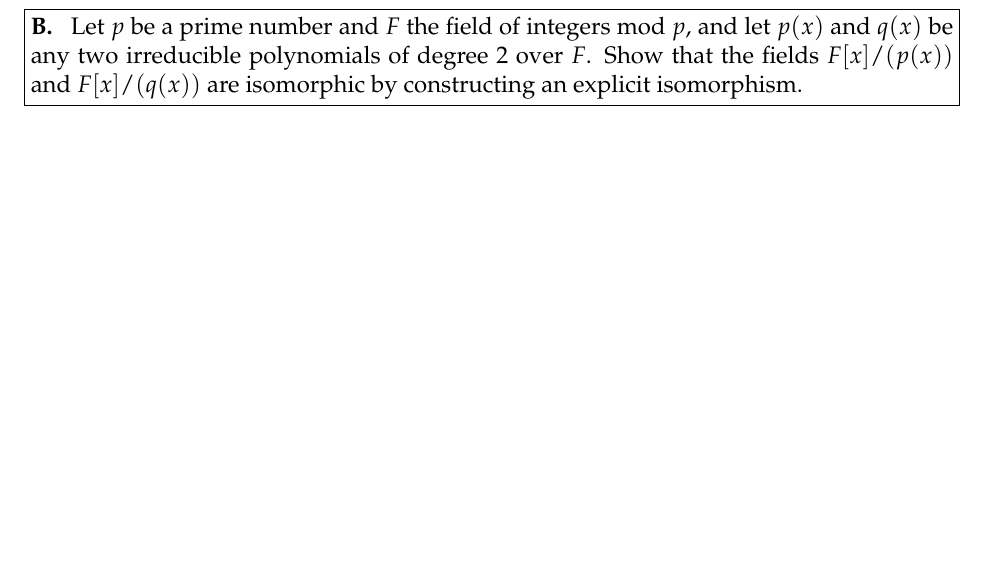
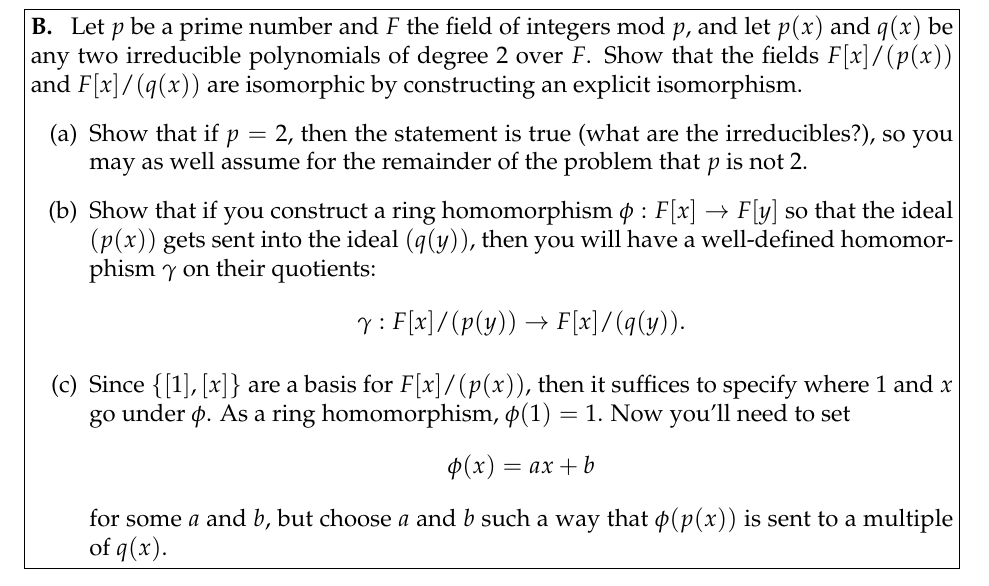
Before and after one commit to jennytdlee/math172psets, a LaTeX problem sheet (hw6.tex): part of page 2 of 4, cut so that both start at the same text, the shorter picture padded with empty space. Compiled offline with pdfLaTeX.

Commit message:
updated problem b

```diff
--- a/hw6.tex
+++ b/hw6.tex
@@ -39,6 +39,11 @@
 
 \begin{problem}[B.]
   Let $p$ be a prime number and $F$ the field of integers mod $p$, and let $p(x)$ and $q(x)$ be any two irreducible polynomials of degree 2 over $F$. Show that the fields $F[x]/(p(x))$ and $F[x]/(q(x))$ are isomorphic by constructing an explicit isomorphism.
+  \begin{enumerate}
+    \item[(a)] Show that if $p=2$, then the statement is true (what are the irreducibles?), so you may as well assume for the remainder of the problem that $p$ is not 2.
+    \item[(b)] Show that if you construct a ring homomorphism $\phi : F[x] \to F[y]$ so that the ideal $(p(x))$ gets sent into the ideal $(q(y))$, then you will have a well-defined homomorphism $\gamma$ on their quotients: $$ \gamma: F[x]/(p(y)) \to F[x]/(q(y)).$$
+    \item[(c)] Since $\{[1], [x]\}$ are a basis for $F[x]/(p(x))$, then it suffices to specify where 1 and $x$ go under $\phi$. As a ring homomorphism, $\phi(1)=1$.  Now you'll need to set $$\phi(x) = ax+b $$ for some $a$ and $b$, but choose $a$ and $b$ such a way that $\phi(p(x))$ is sent to a multiple of $q(x)$.
+  \end{enumerate}
 \end{problem}
 \begin{solution}
 	\vfill
```
Also changed, not shown: hw6.pdf.
